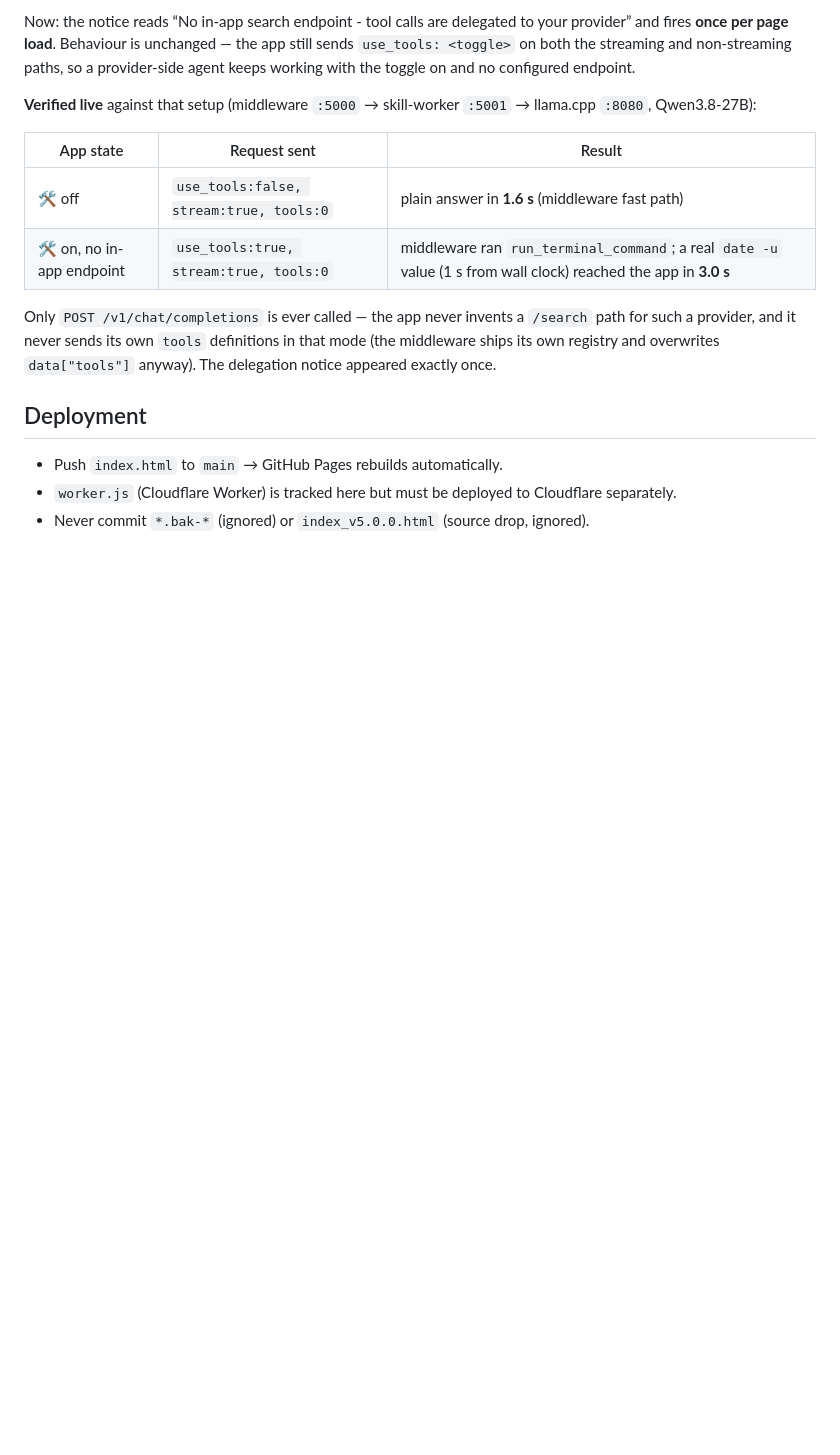
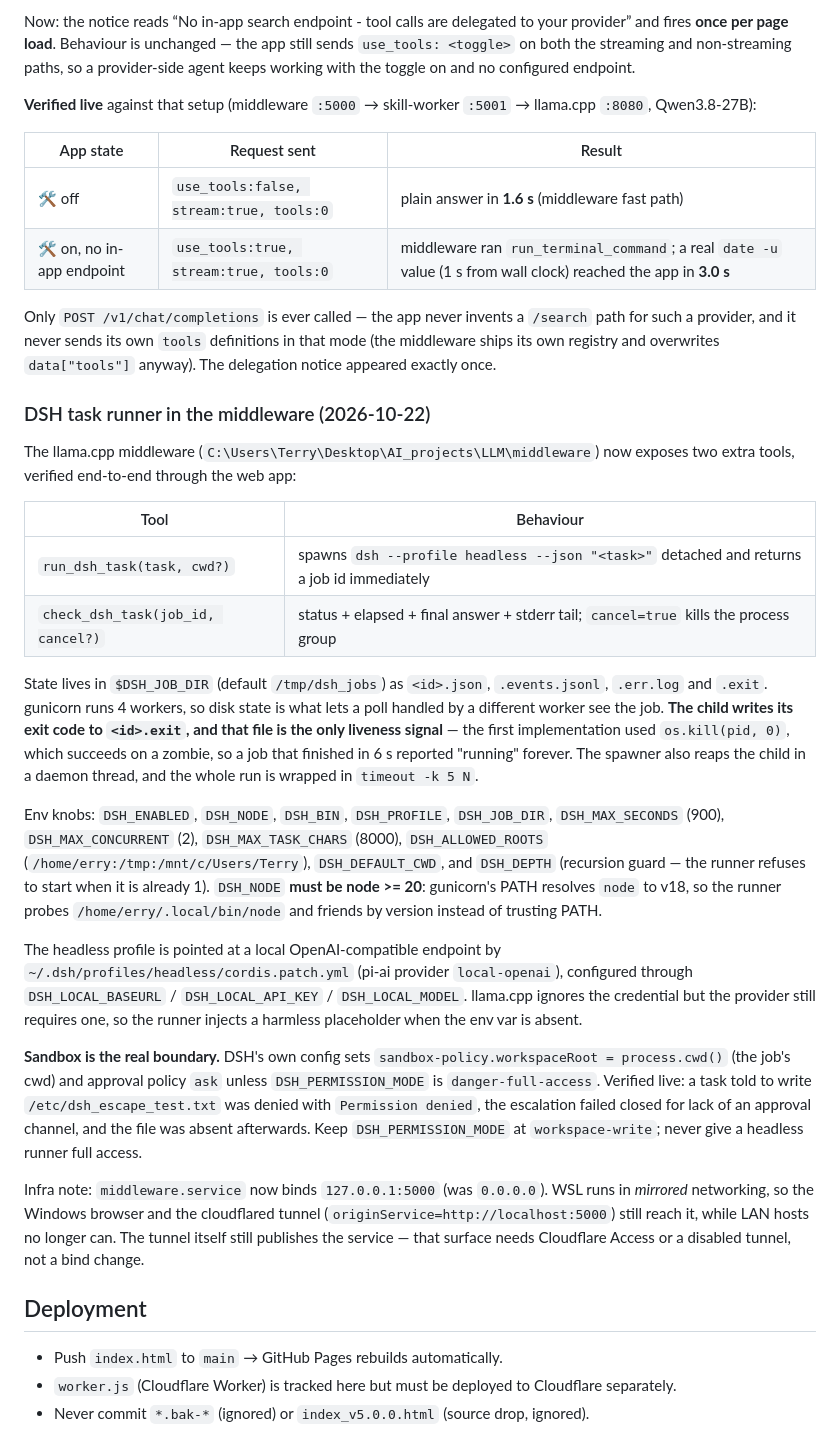
Before and after one commit to friendsalot66-cpu/terrywong0606.github.io, a Markdown page: code/HANDBOOK.md, the part around the change. Drawn GitHub-style; blank space fills up the shorter version.

Commit message:
docs: record the DSH task runner wired into the llama.cpp middleware
Verified live: web app -> middleware :5000 -> run_dsh_task -> dsh --profile headless
-> llama.cpp, with check_dsh_task polling until done. A turn produced a real
timestamp via a DSH bash tool call and wrote it to /tmp/dsh_api.txt.

Documents the file-backed job store (gunicorn has 4 workers), the exit-marker
liveness check that replaced a pid check which treated zombies as alive, the
node>=20 resolution that PATH got wrong, the DSH_DEPTH guard, the sandbox
boundary (workspaceRoot = job cwd, approval ask, /etc write denied), and the
middleware bind change to 127.0.0.1 under WSL mirrored networking.

```diff
--- a/code/HANDBOOK.md
+++ b/code/HANDBOOK.md
@@ -247,6 +247,48 @@ Now: the notice reads “No in-app search endpoint - tool calls are delegated to
 
 Only `POST /v1/chat/completions` is ever called — the app never invents a `/search` path for such a provider, and it never sends its own `tools` definitions in that mode (the middleware ships its own registry and overwrites `data["tools"]` anyway). The delegation notice appeared exactly once.
 
+### DSH task runner in the middleware (2026-10-22)
+
+The llama.cpp middleware (`C:\Users\Terry\Desktop\AI_projects\LLM\middleware`) now exposes
+two extra tools, verified end-to-end through the web app:
+
+| Tool | Behaviour |
+|---|---|
+| `run_dsh_task(task, cwd?)` | spawns `dsh --profile headless --json "<task>"` detached and returns a job id immediately |
+| `check_dsh_task(job_id, cancel?)` | status + elapsed + final answer + stderr tail; `cancel=true` kills the process group |
+
+State lives in `$DSH_JOB_DIR` (default `/tmp/dsh_jobs`) as `<id>.json`, `.events.jsonl`, `.err.log`
+and `.exit`. gunicorn runs 4 workers, so disk state is what lets a poll handled by a different
+worker see the job. **The child writes its exit code to `<id>.exit`, and that file is the only
+liveness signal** — the first implementation used `os.kill(pid, 0)`, which succeeds on a zombie,
+so a job that finished in 6 s reported "running" forever. The spawner also reaps the child in a
+daemon thread, and the whole run is wrapped in `timeout -k 5 N`.
+
+Env knobs: `DSH_ENABLED`, `DSH_NODE`, `DSH_BIN`, `DSH_PROFILE`, `DSH_JOB_DIR`, `DSH_MAX_SECONDS`
+(900), `DSH_MAX_CONCURRENT` (2), `DSH_MAX_TASK_CHARS` (8000), `DSH_ALLOWED_ROOTS`
+(`/home/erry:/tmp:/mnt/c/Users/Terry`), `DSH_DEFAULT_CWD`, and `DSH_DEPTH` (recursion guard — the
+runner refuses to start when it is already 1). `DSH_NODE` **must be node >= 20**: gunicorn's PATH
+resolves `node` to v18, so the runner probes `/home/erry/.local/bin/node` and friends by version
+instead of trusting PATH.
+
+The headless profile is pointed at a local OpenAI-compatible endpoint by
+`~/.dsh/profiles/headless/cordis.patch.yml` (pi-ai provider `local-openai`), configured through
+`DSH_LOCAL_BASEURL` / `DSH_LOCAL_API_KEY` / `DSH_LOCAL_MODEL`. llama.cpp ignores the credential but
+the provider still requires one, so the runner injects a harmless placeholder when the env var is
+absent.
+
+**Sandbox is the real boundary.** DSH's own config sets `sandbox-policy.workspaceRoot =
+process.cwd()` (the job's cwd) and approval policy `ask` unless `DSH_PERMISSION_MODE` is
+`danger-full-access`. Verified live: a task told to write `/etc/dsh_escape_test.txt` was denied with
+`Permission denied`, the escalation failed closed for lack of an approval channel, and the file was
+absent afterwards. Keep `DSH_PERMISSION_MODE` at `workspace-write`; never give a headless runner
+full access.
+
+Infra note: `middleware.service` now binds `127.0.0.1:5000` (was `0.0.0.0`). WSL runs in
+*mirrored* networking, so the Windows browser and the cloudflared tunnel (`originService=http://localhost:5000`)
+still reach it, while LAN hosts no longer can. The tunnel itself still publishes the service —
+that surface needs Cloudflare Access or a disabled tunnel, not a bind change.
+
 ## Deployment
 
 - Push `index.html` to `main` → GitHub Pages rebuilds automatically.
```
